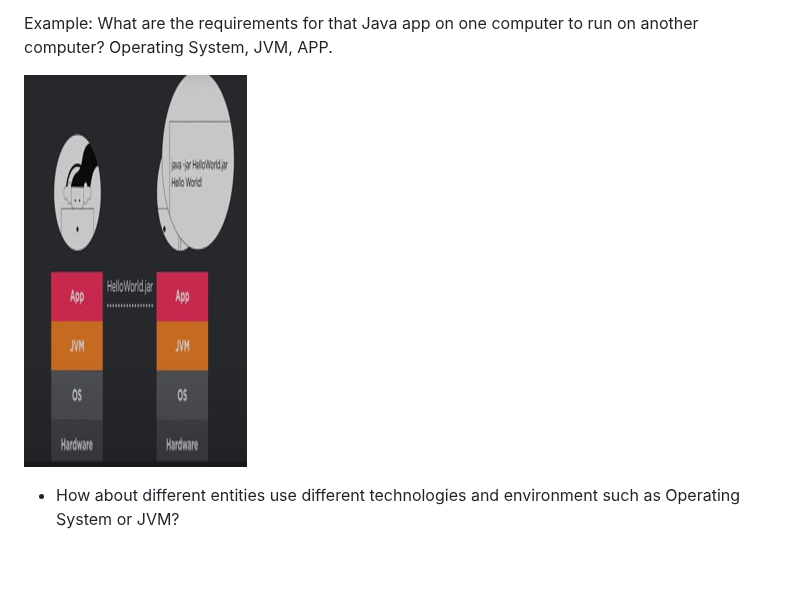
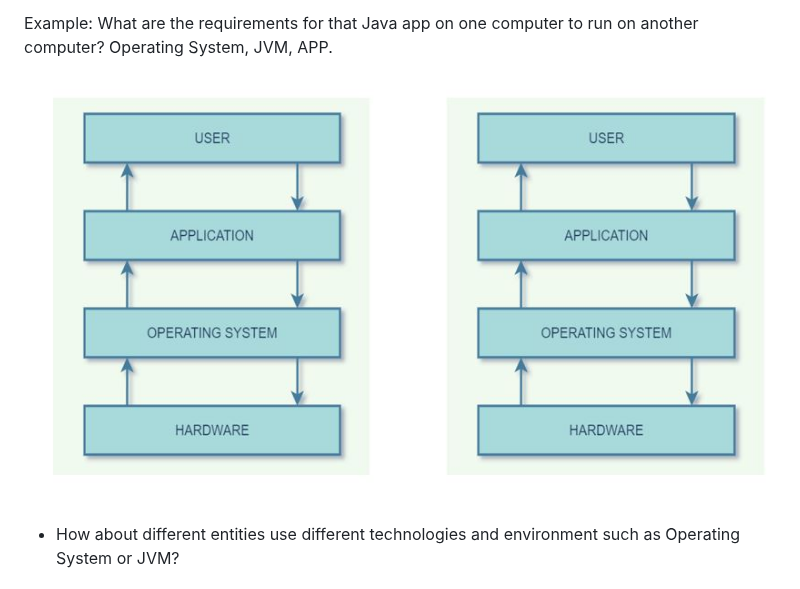
Before and after one commit to ADirin/OTP1_LectureMaterial, a Markdown page: Week 6/introduction to Docker.md, the part around the change. GitHub-like rendering; blank space fills up the shorter version.

```diff
--- a/Week 6/introduction to Docker.md
+++ b/Week 6/introduction to Docker.md
@@ -33,7 +33,7 @@ Docker is a platform that enables developers to package applications and their d
 
 Example: What are the requirements for that Java app on one computer to run on another computer? Operating System, JVM, APP.
 
-![RUN APP](/Images/Picture1.jpg)
+![RUN APP](/Images/sameEnv.JPG)
 
  - How about different entities use different technologies and environment such as Operating System or JVM?
 
```
